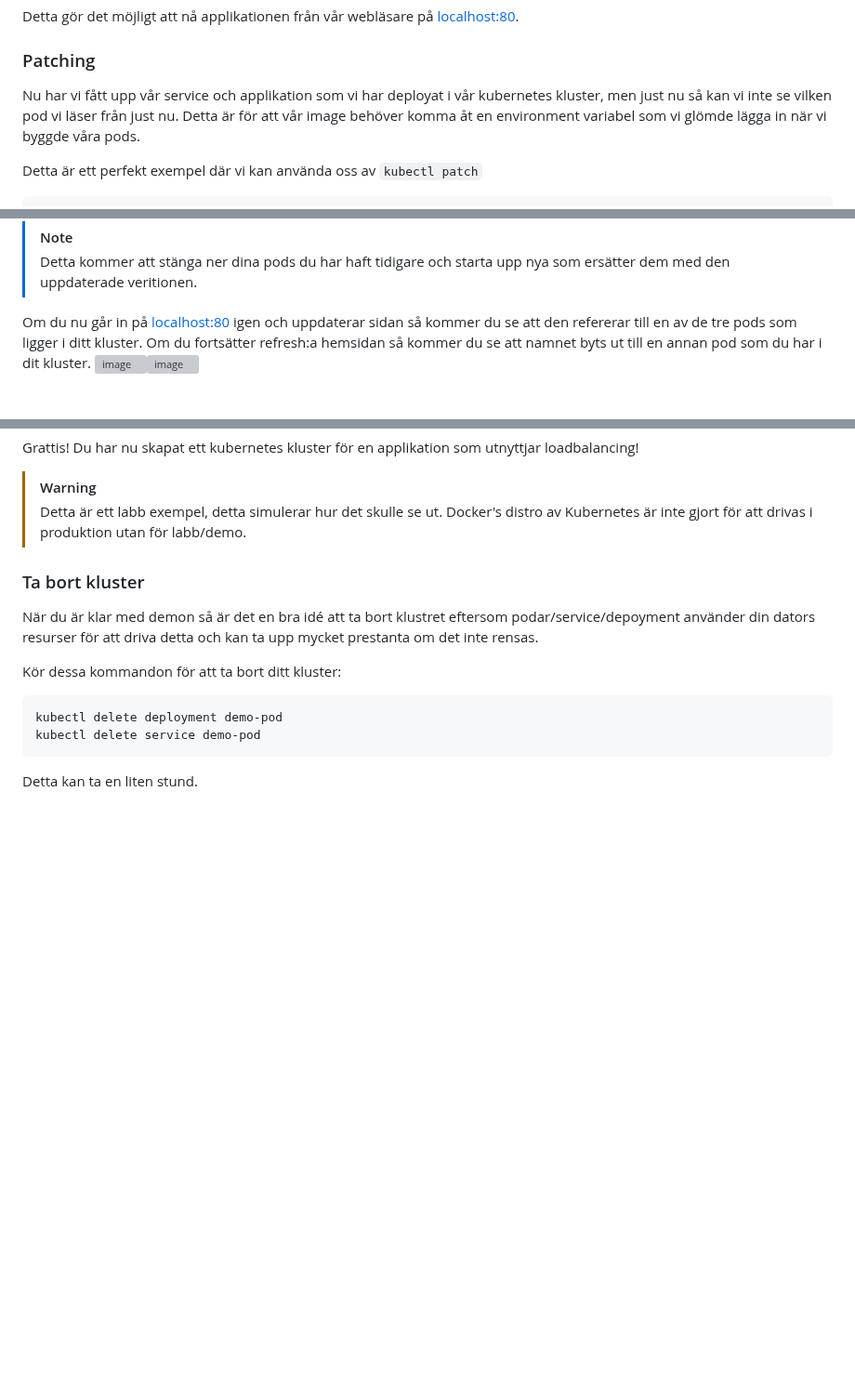
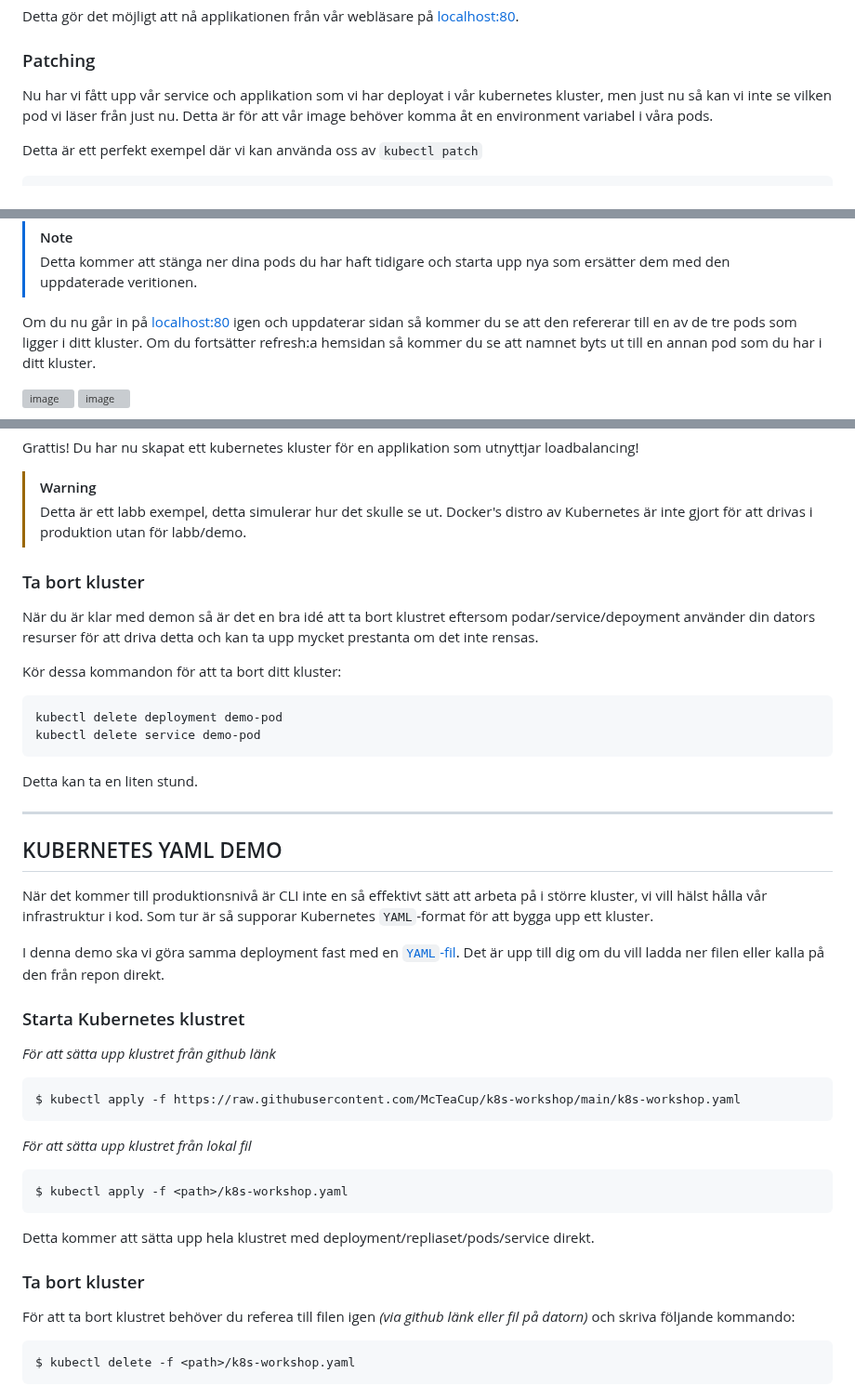
Before and after one commit to McTeaCup/k8s-workshop, a Markdown page: demo.md, 3 parts joined by grey strips. Shown at 93% size. Drawn GitHub-style; blank space fills up the shorter version; grey boxes are pictures that could not be loaded.

````diff
--- a/demo.md
+++ b/demo.md
@@ -47,7 +47,7 @@ kubectl expose deployment demo-pod --port=80 --target-port=5000 --type=LoadBalan
 Detta gör det möjligt att nå applikationen från vår webläsare på [localhost:80](http://localhost:80).
 
 ### Patching
-Nu har vi fått upp vår service och applikation som vi har deployat i vår kubernetes kluster, men just nu så kan vi inte se vilken pod vi läser från just nu. Detta är för att vår image behöver komma åt en environment variabel som vi glömde lägga in när vi byggde våra pods.
+Nu har vi fått upp vår service och applikation som vi har deployat i vår kubernetes kluster, men just nu så kan vi inte se vilken pod vi läser från just nu. Detta är för att vår image behöver komma åt en environment variabel i våra pods.
 
 Detta är ett perfekt exempel där vi kan använda oss av `kubectl patch`
 ```
@@ -71,8 +71,10 @@ kubectl patch deployment demo-pod --type='json' -p='[
 > [!NOTE]
 > Detta kommer att stänga ner dina pods du har haft tidigare och starta upp nya som ersätter dem med den uppdaterade veritionen.
 
-Om du nu går in på [localhost:80](http://localhost:80) igen och uppdaterar sidan så kommer du se att den refererar till en av de tre pods som ligger i ditt kluster. Om du fortsätter refresh:a hemsidan så kommer du se att namnet byts ut till en annan pod som du har i dit kluster.
-![image](https://github.com/user-attachments/assets/148a0421-7edb-4e6b-925a-e635a26db308)![image](https://github.com/user-attachments/assets/46ea1fe6-2b51-4061-b84b-9285b856e179)
+Om du nu går in på [localhost:80](http://localhost:80) igen och uppdaterar sidan så kommer du se att den refererar till en av de tre pods som ligger i ditt kluster. Om du fortsätter refresh:a hemsidan så kommer du se att namnet byts ut till en annan pod som du har i ditt kluster.
+
+![image](https://github.com/user-attachments/assets/148a0421-7edb-4e6b-925a-e635a26db308)
+![image](https://github.com/user-attachments/assets/46ea1fe6-2b51-4061-b84b-9285b856e179)
 
 Grattis! Du har nu skapat ett kubernetes kluster för en applikation som utnyttjar loadbalancing!
 > [!WARNING]
@@ -87,3 +89,29 @@ kubectl delete deployment demo-pod
 kubectl delete service demo-pod
 ```
 Detta kan ta en liten stund.
+
+---
+
+## KUBERNETES YAML DEMO
+När det kommer till produktionsnivå är CLI inte en så effektivt sätt att arbeta på i större kluster, vi vill hälst hålla vår infrastruktur i kod. Som tur är så supporar Kubernetes `YAML`-format för att bygga upp ett kluster.
+
+I denna demo ska vi göra samma deployment fast med en [`YAML`-fil](https://github.com/McTeaCup/k8s-workshop/blob/main/k8s-workshop.yaml). Det är upp till dig om du vill ladda ner filen eller kalla på den från repon direkt.
+
+### Starta Kubernetes klustret
+*För att sätta upp klustret från github länk*
+```
+$ kubectl apply -f https://raw.githubusercontent.com/McTeaCup/k8s-workshop/main/k8s-workshop.yaml
+```
+
+*För att sätta upp klustret från lokal fil*
+```
+$ kubectl apply -f <path>/k8s-workshop.yaml
+```
+
+Detta kommer att sätta upp hela klustret med deployment/repliaset/pods/service direkt.
+
+### Ta bort kluster
+För att ta bort klustret behöver du referea till filen igen *(via github länk eller fil på datorn)* och skriva följande kommando:
+```
+$ kubectl delete -f <path>/k8s-workshop.yaml
+```
````
